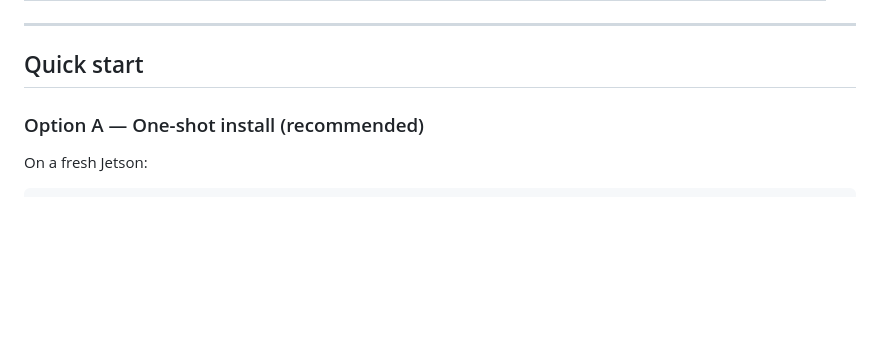
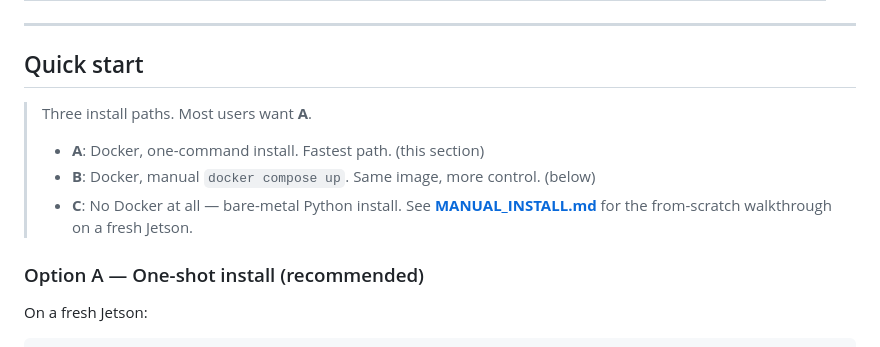
Before and after one commit to Arijit1080/jetson-anpr-studio, a Markdown page: README.md, the part around the change. Drawn GitHub-style; blank space fills up the shorter version.

```diff
--- a/README.md
+++ b/README.md
@@ -39,6 +39,11 @@ Built originally as a YouTube tutorial project. Now Dockerized for one-command i
 ---
 
 ## Quick start
+
+> Three install paths. Most users want **A**.
+> - **A**: Docker, one-command install. Fastest path. (this section)
+> - **B**: Docker, manual `docker compose up`. Same image, more control. (below)
+> - **C**: No Docker at all — bare-metal Python install. See **[MANUAL_INSTALL.md](./MANUAL_INSTALL.md)** for the from-scratch walkthrough on a fresh Jetson.
 
 ### Option A — One-shot install (recommended)
 
```
Also changed, not shown: MANUAL_INSTALL.md (added, +314 -0 lines).
